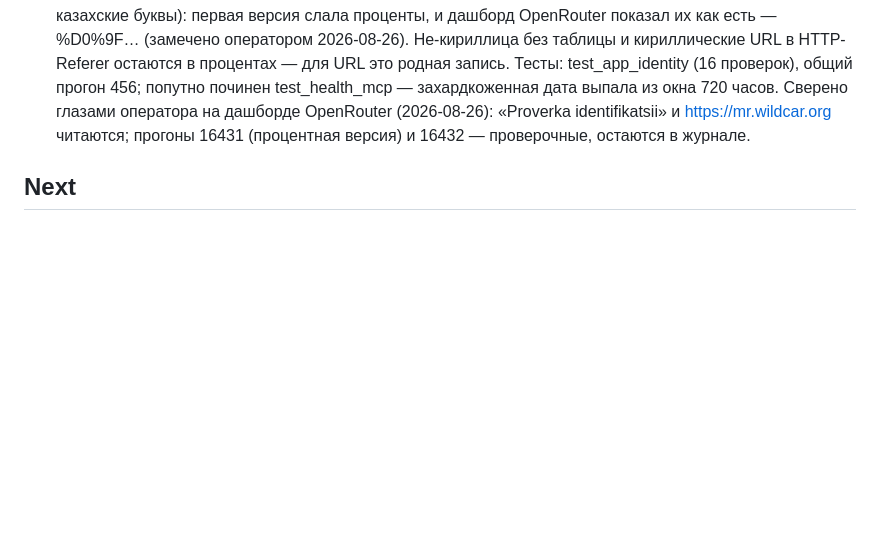
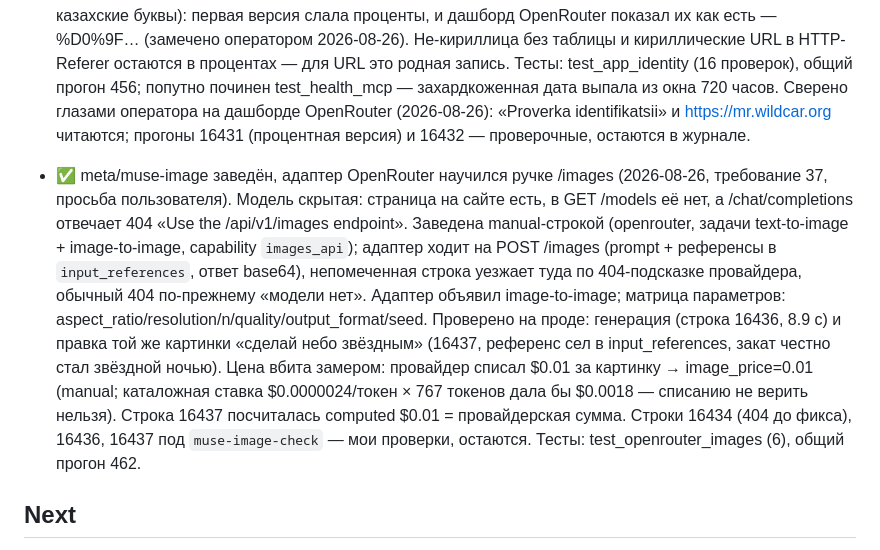
Before and after one commit to wildcar/model-router-mcp, a Markdown page: AGENTS/STATE.md, the part around the change. Rendered like a GitHub page; blank space fills up the shorter version.

Commit message:
docs: muse-image на проде проверен живьём, цена вбита замером
Co-Authored-By: Claude Fable 5 <noreply@anthropic.com>

```diff
--- a/AGENTS/STATE.md
+++ b/AGENTS/STATE.md
@@ -626,6 +626,24 @@ it as a managed service on this host.
   https://mr.wildcar.org читаются; прогоны 16431 (процентная версия) и 16432 —
   проверочные, остаются в журнале.
 
+- ✅ meta/muse-image заведён, адаптер OpenRouter научился ручке /images
+  (2026-08-26, требование 37, просьба пользователя). Модель скрытая: страница
+  на сайте есть, в GET /models её нет, а /chat/completions отвечает 404
+  «Use the /api/v1/images endpoint». Заведена manual-строкой (openrouter,
+  задачи text-to-image + image-to-image, capability `images_api`); адаптер
+  ходит на POST /images (prompt + референсы в `input_references`, ответ
+  base64), непомеченная строка уезжает туда по 404-подсказке провайдера,
+  обычный 404 по-прежнему «модели нет». Адаптер объявил image-to-image;
+  матрица параметров: aspect_ratio/resolution/n/quality/output_format/seed.
+  Проверено на проде: генерация (строка 16436, 8.9 с) и правка той же
+  картинки «сделай небо звёздным» (16437, референс сел в input_references,
+  закат честно стал звёздной ночью). Цена вбита замером: провайдер списал
+  $0.01 за картинку → image_price=0.01 (manual; каталожная ставка
+  $0.0000024/токен × 767 токенов дала бы $0.0018 — списанию не верить
+  нельзя). Строка 16437 посчиталась computed $0.01 = провайдерская сумма.
+  Строки 16434 (404 до фикса), 16436, 16437 под `muse-image-check` — мои
+  проверки, остаются. Тесты: test_openrouter_images (6), общий прогон 462.
+
 ## Next
 
 - ✅ Развёрнуто на прод (2026-07-26 22:3x UTC, `f8a94a2`) и проверено живьём;
```
Also changed, not shown: AGENTS/HISTORY.md (+6 -0 lines).
